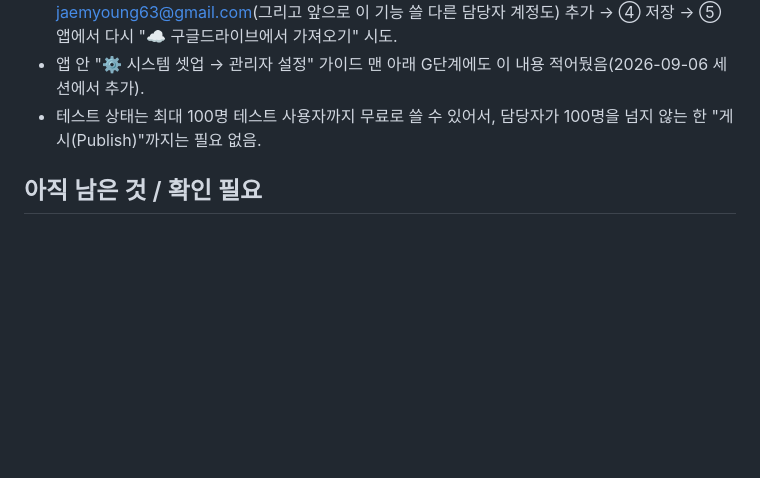
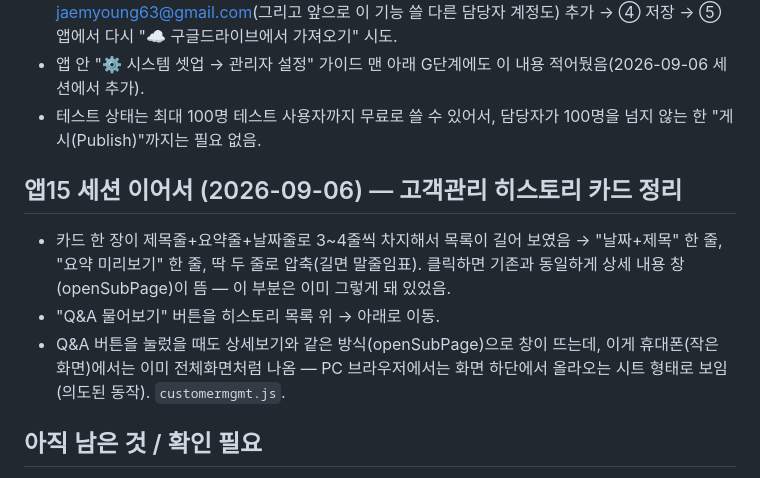
Before and after one commit to jaemyoung63-dotcom/jam-customer-console, a Markdown page: claude_현재상태.md, the part around the change. Drawn GitHub-style; blank space fills up the shorter version.

Commit message:
메모 갱신: 고객관리 히스토리 카드 정리 내용 반영

```diff
--- a/claude_현재상태.md
+++ b/claude_현재상태.md
@@ -233,6 +233,11 @@ jam님이 실제로 써보고 준 피드백 6개, 전부 반영 완료.
 - 앱 안 "⚙ 시스템 셋업 → 관리자 설정" 가이드 맨 아래 G단계에도 이 내용 적어뒀음(2026-09-06 세션에서 추가).
 - 테스트 상태는 최대 100명 테스트 사용자까지 무료로 쓸 수 있어서, 담당자가 100명을 넘지 않는 한 "게시(Publish)"까지는 필요 없음.
 
+## 앱15 세션 이어서 (2026-09-06) — 고객관리 히스토리 카드 정리
+- 카드 한 장이 제목줄+요약줄+날짜줄로 3~4줄씩 차지해서 목록이 길어 보였음 → "날짜+제목" 한 줄, "요약 미리보기" 한 줄, 딱 두 줄로 압축(길면 말줄임표). 클릭하면 기존과 동일하게 상세 내용 창(openSubPage)이 뜸 — 이 부분은 이미 그렇게 돼 있었음.
+- "Q&A 물어보기" 버튼을 히스토리 목록 위 → 아래로 이동.
+- Q&A 버튼을 눌렀을 때도 상세보기와 같은 방식(openSubPage)으로 창이 뜨는데, 이게 휴대폰(작은 화면)에서는 이미 전체화면처럼 나옴 — PC 브라우저에서는 화면 하단에서 올라오는 시트 형태로 보임(의도된 동작). `customermgmt.js`.
+
 ## 아직 남은 것 / 확인 필요
 - **구글 드라이브 테스트 사용자 등록** — 위 방법대로 jam님이 Cloud Console에서 직접 등록 필요(코드로 해결 불가). 등록 후 재시도 확인.
 - **홈화면 개편 확인** — Push 후 홈화면에서 상단 배너가 커졌는지, "시작하기" 카드가 맨 위로 왔는지, ⚙시스템 셋업 → 관리자 설정 → 맨 아래 새로 추가된 구글드라이브 항목이 잘 보이는지 확인.
```
